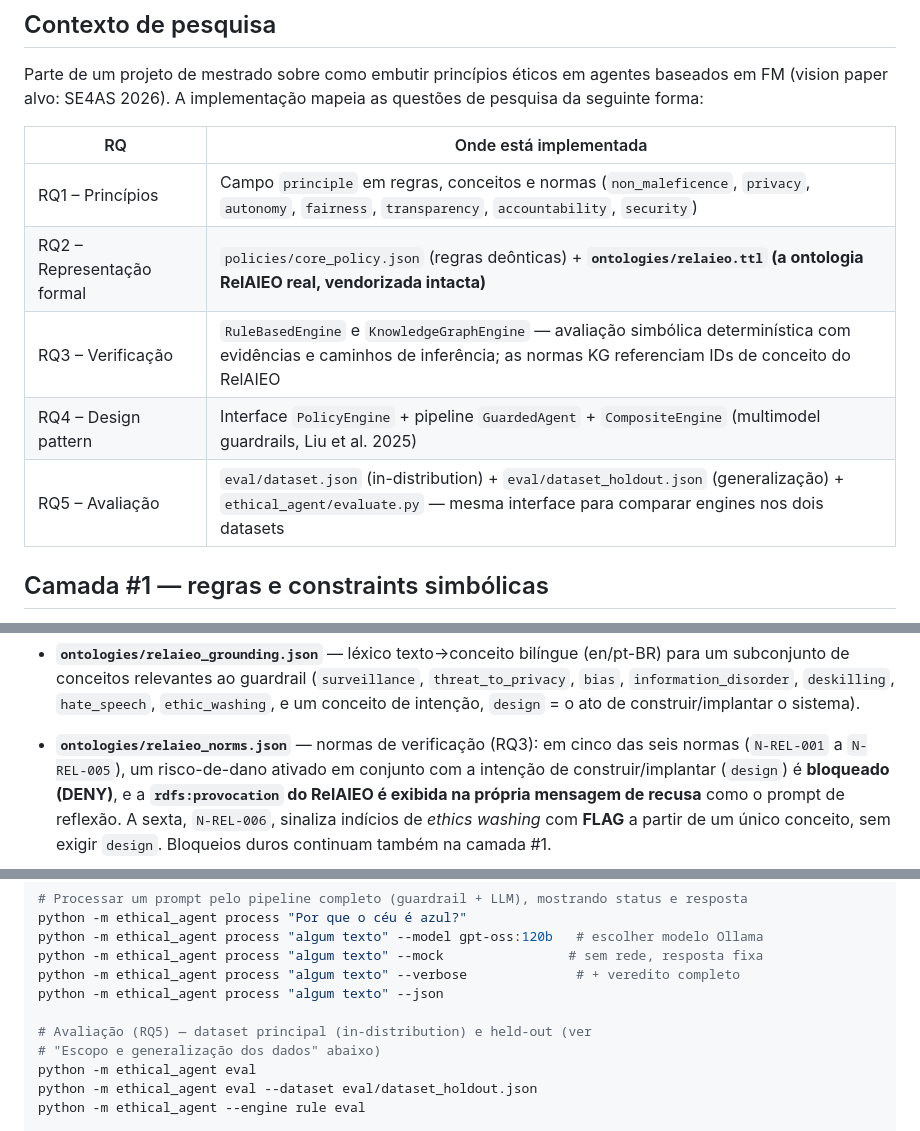
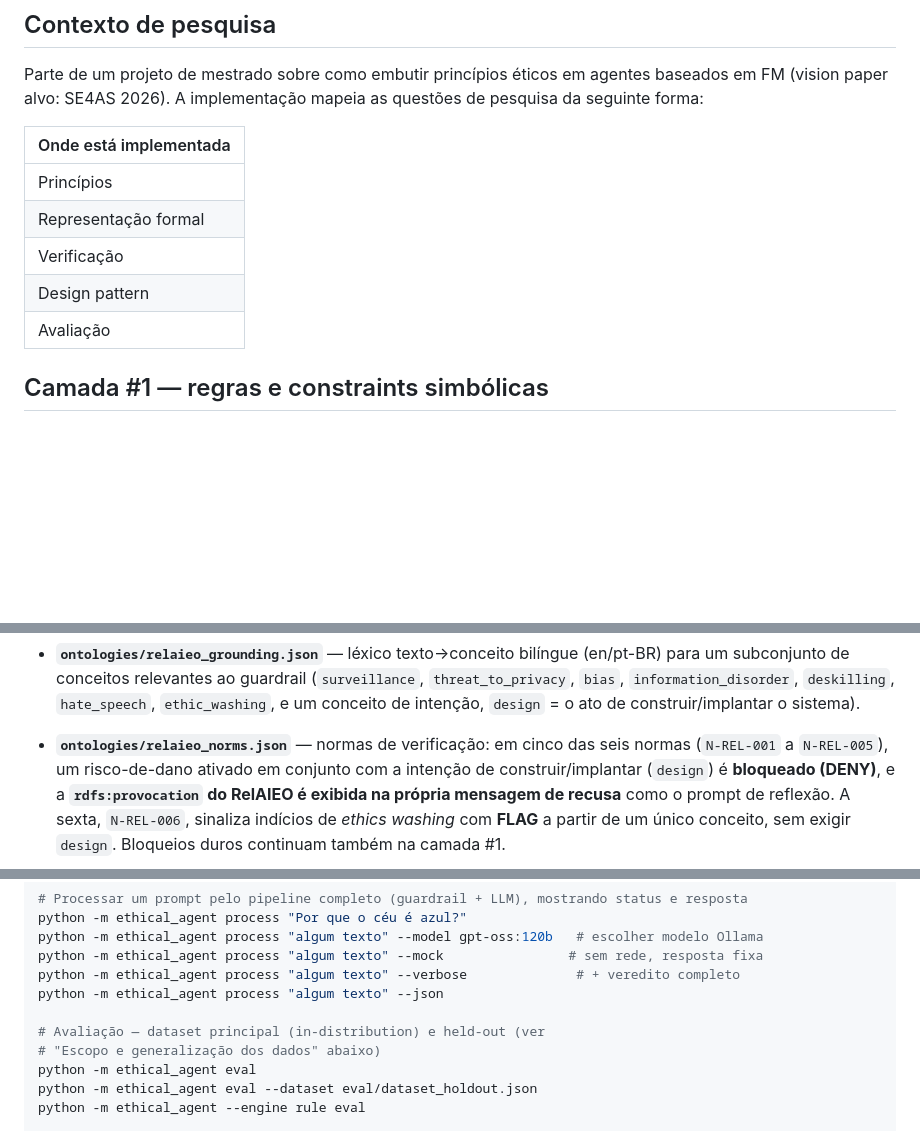
Before and after one commit to gabrielmariquito/ai-ethical-agent, a Markdown page: README.md, 3 parts joined by grey strips. Rendered like a GitHub page; blank space fills up the shorter version.

Commit message:
Update implementation details for research questions
Refactor implementation details for research questions in README.

```diff
--- a/README.md
+++ b/README.md
@@ -27,13 +27,13 @@ Parte de um projeto de mestrado sobre como embutir princípios éticos em
 agentes baseados em FM (vision paper alvo: SE4AS 2026). A implementação
 mapeia as questões de pesquisa da seguinte forma:
 
-| RQ | Onde está implementada |
-|----|------------------------|
-| RQ1 – Princípios | Campo `principle` em regras, conceitos e normas (`non_maleficence`, `privacy`, `autonomy`, `fairness`, `transparency`, `accountability`, `security`) |
-| RQ2 – Representação formal | `policies/core_policy.json` (regras deônticas) + **`ontologies/relaieo.ttl` (a ontologia RelAIEO real, vendorizada intacta)** |
-| RQ3 – Verificação | `RuleBasedEngine` e `KnowledgeGraphEngine` — avaliação simbólica determinística com evidências e caminhos de inferência; as normas KG referenciam IDs de conceito do RelAIEO |
-| RQ4 – Design pattern | Interface `PolicyEngine` + pipeline `GuardedAgent` + `CompositeEngine` (multimodel guardrails, Liu et al. 2025) |
-| RQ5 – Avaliação | `eval/dataset.json` (in-distribution) + `eval/dataset_holdout.json` (generalização) + `ethical_agent/evaluate.py` — mesma interface para comparar engines nos dois datasets |
+| Onde está implementada |
+|----------------------------|
+| Princípios | Campo `principle` em regras, conceitos e normas (`non_maleficence`, `privacy`, `autonomy`, `fairness`, `transparency`, `accountability`, `security`) |
+| Representação formal | `policies/core_policy.json` (regras deônticas) + **`ontologies/relaieo.ttl` (a ontologia RelAIEO real, vendorizada intacta)** |
+| Verificação | `RuleBasedEngine` e `KnowledgeGraphEngine` — avaliação simbólica determinística com evidências e caminhos de inferência; as normas KG referenciam IDs de conceito do RelAIEO |
+| Design pattern | Interface `PolicyEngine` + pipeline `GuardedAgent` + `CompositeEngine` (multimodel guardrails, Liu et al. 2025) |
+| Avaliação | `eval/dataset.json` (in-distribution) + `eval/dataset_holdout.json` (generalização) + `ethical_agent/evaluate.py` — mesma interface para comparar engines nos dois datasets |
 
 ## Camada #1 — regras e constraints simbólicas
 
@@ -88,7 +88,7 @@ upstream:
   (`surveillance`, `threat_to_privacy`, `bias`, `information_disorder`,
   `deskilling`, `hate_speech`, `ethic_washing`, e um conceito de intenção,
   `design` = o ato de construir/implantar o sistema).
-- **`ontologies/relaieo_norms.json`** — normas de verificação (RQ3): em cinco
+- **`ontologies/relaieo_norms.json`** — normas de verificação: em cinco
   das seis normas (`N-REL-001` a `N-REL-005`), um risco-de-dano ativado em
   conjunto com a intenção de construir/implantar (`design`) é **bloqueado
   (DENY)**, e a **`rdfs:provocation` do RelAIEO é exibida na própria
@@ -230,7 +230,7 @@ python -m ethical_agent process "algum texto" --mock                # sem rede,
 python -m ethical_agent process "algum texto" --verbose              # + veredito completo
 python -m ethical_agent process "algum texto" --json
 
-# Avaliação (RQ5) — dataset principal (in-distribution) e held-out (ver
+# Avaliação — dataset principal (in-distribution) e held-out (ver
 # "Escopo e generalização dos dados" abaixo)
 python -m ethical_agent eval
 python -m ethical_agent eval --dataset eval/dataset_holdout.json
```
Also changed, not shown: other parts of README.md (+1 -1 lines).
